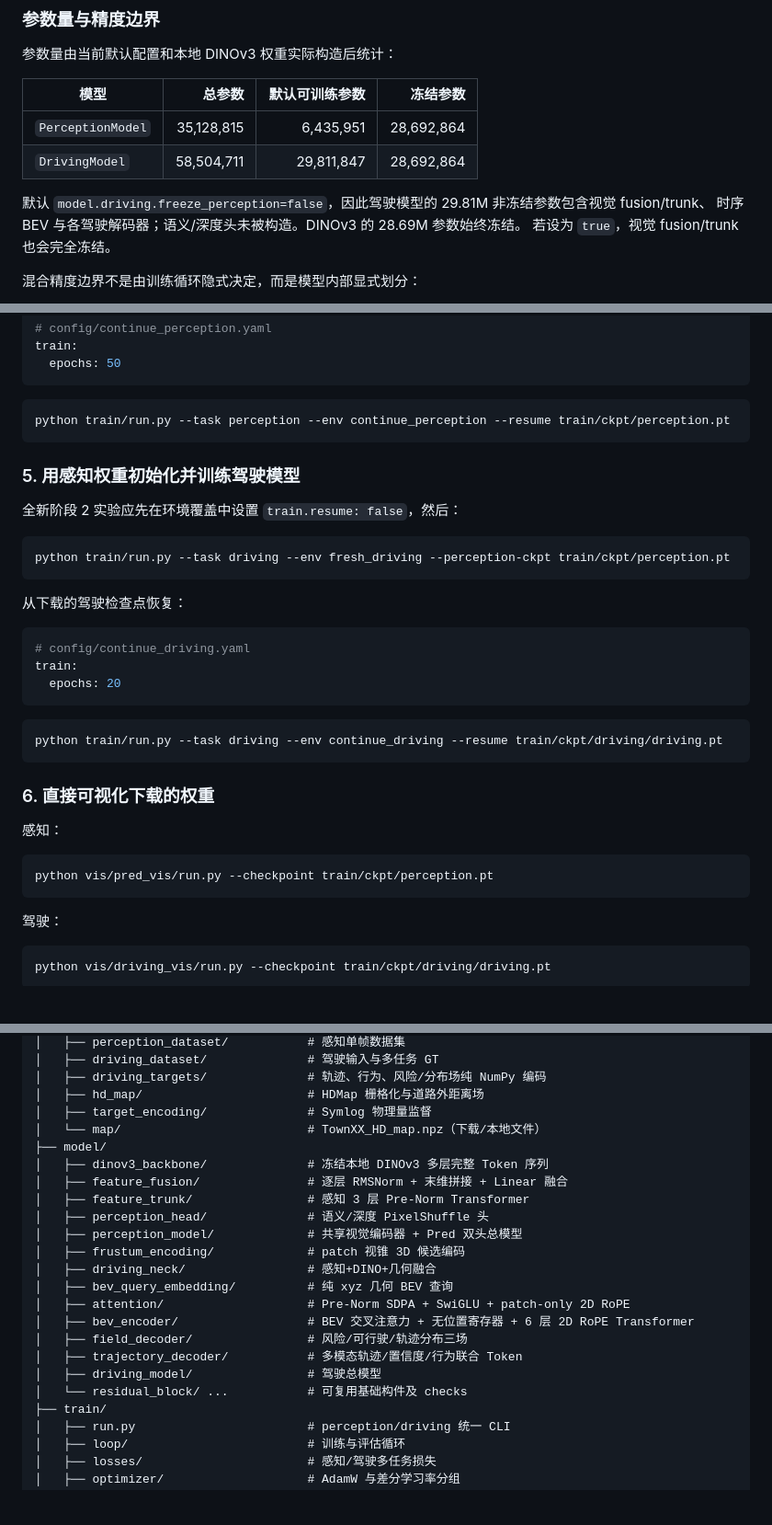
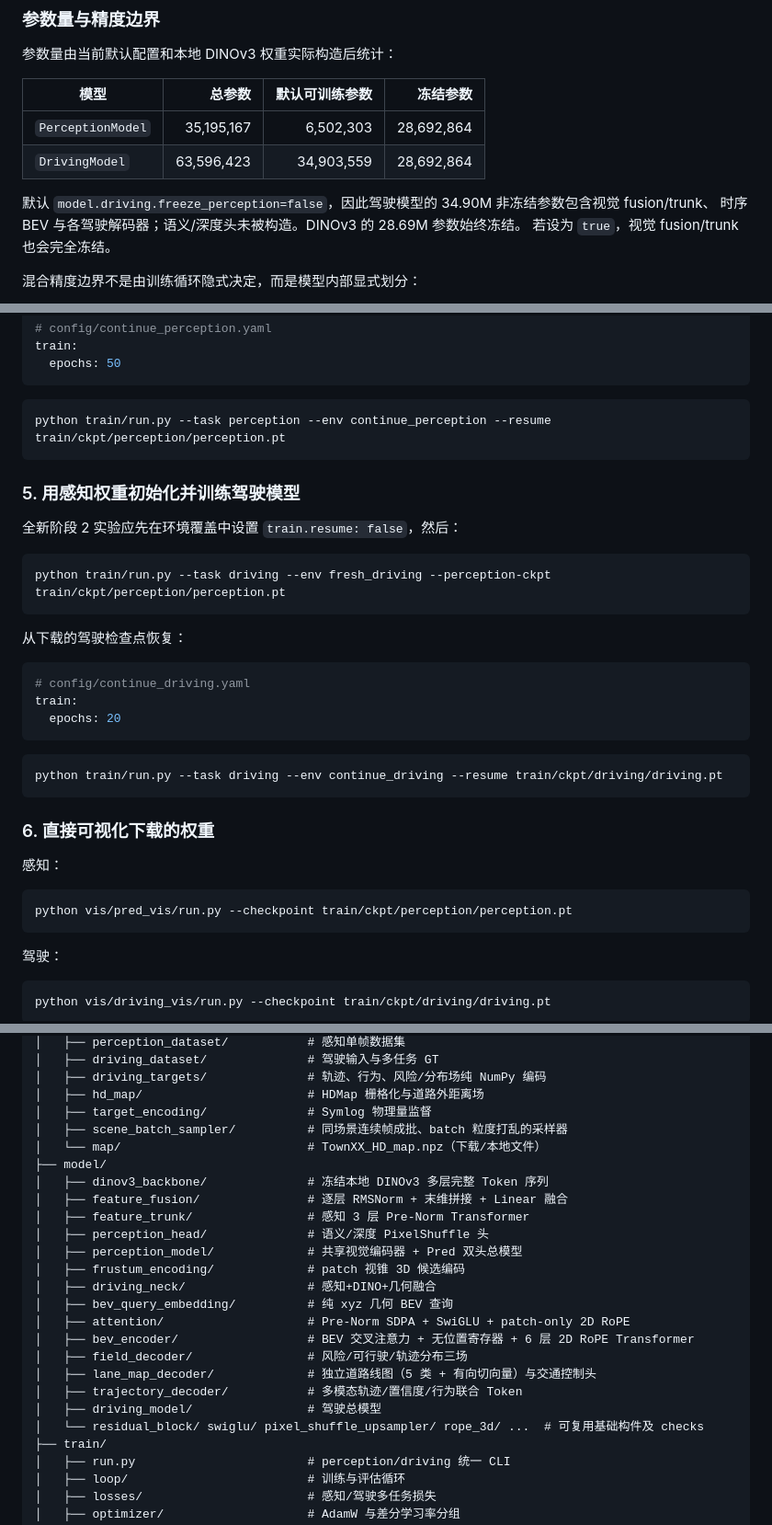
Before and after one commit to ByteDriveTeam/ByteDrive-Toy, a Markdown page: README.md, 3 parts joined by grey strips. Shown: that part at 92% size. GitHub-like rendering; blank space fills up the shorter version.

````diff
--- a/README.md
+++ b/README.md
@@ -426,10 +426,10 @@ flowchart TB
 
 | 模型 | 总参数 | 默认可训练参数 | 冻结参数 |
 | --- | ---: | ---: | ---: |
-| `PerceptionModel` | 35,128,815 | 6,435,951 | 28,692,864 |
-| `DrivingModel` | 58,504,711 | 29,811,847 | 28,692,864 |
+| `PerceptionModel` | 35,195,167 | 6,502,303 | 28,692,864 |
+| `DrivingModel` | 63,596,423 | 34,903,559 | 28,692,864 |
 
-默认 `model.driving.freeze_perception=false`，因此驾驶模型的 29.81M 非冻结参数包含视觉 fusion/trunk、
+默认 `model.driving.freeze_perception=false`，因此驾驶模型的 34.90M 非冻结参数包含视觉 fusion/trunk、
 时序 BEV 与各驾驶解码器；语义/深度头未被构造。DINOv3 的 28.69M 参数始终冻结。
 若设为 `true`，视觉 fusion/trunk 也会完全冻结。
 
@@ -882,7 +883,7 @@ train:
 ```
 
 ```powershell
-python train/run.py --task perception --env continue_perception --resume train/ckpt/perception.pt
+python train/run.py --task perception --env continue_perception --resume train/ckpt/perception/perception.pt
 ```
 
 ### 5. 用感知权重初始化并训练驾驶模型
@@ -890,7 +891,7 @@ python train/run.py --task perception --env continue_perception --resume train/c
 全新阶段 2 实验应先在环境覆盖中设置 `train.resume: false`，然后：
 
 ```powershell
-python train/run.py --task driving --env fresh_driving --perception-ckpt train/ckpt/perception.pt
+python train/run.py --task driving --env fresh_driving --perception-ckpt train/ckpt/perception/perception.pt
 ```
 
 从下载的驾驶检查点恢复：
@@ -910,7 +911,7 @@ python train/run.py --task driving --env continue_driving --resume train/ckpt/dr
 感知：
 
 ```powershell
-python vis/pred_vis/run.py --checkpoint train/ckpt/perception.pt
+python vis/pred_vis/run.py --checkpoint train/ckpt/perception/perception.pt
 ```
 
 驾驶：
@@ -1120,6 +1121,7 @@ ByteDrive-Toy/
 │   ├── driving_targets/              # 轨迹、行为、风险/分布场纯 NumPy 编码
 │   ├── hd_map/                       # HDMap 栅格化与道路外距离场
 │   ├── target_encoding/              # Symlog 物理量监督
+│   ├── scene_batch_sampler/          # 同场景连续帧成批、batch 粒度打乱的采样器
 │   └── map/                          # TownXX_HD_map.npz（下载/本地文件）
 ├── model/
 │   ├── dinov3_backbone/              # 冻结本地 DINOv3 多层完整 Token 序列
@@ -1133,9 +1135,10 @@ ByteDrive-Toy/
 │   ├── attention/                    # Pre-Norm SDPA + SwiGLU + patch-only 2D RoPE
 │   ├── bev_encoder/                  # BEV 交叉注意力 + 无位置寄存器 + 6 层 2D RoPE Transformer
 │   ├── field_decoder/                # 风险/可行驶/轨迹分布三场
+│   ├── lane_map_decoder/             # 独立道路线图（5 类 + 有向切向量）与交通控制头
 │   ├── trajectory_decoder/           # 多模态轨迹/置信度/行为联合 Token
 │   ├── driving_model/                # 驾驶总模型
-│   └── residual_block/ ...           # 可复用基础构件及 checks
+│   └── residual_block/ swiglu/ pixel_shuffle_upsampler/ rope_3d/ ...  # 可复用基础构件及 checks
 ├── train/
 │   ├── run.py                        # perception/driving 统一 CLI
 │   ├── loop/                         # 训练与评估循环
````
Also changed, not shown: other parts of README.md (+15 -14 lines), assets/visualizations/driving.png, 2 other files.
